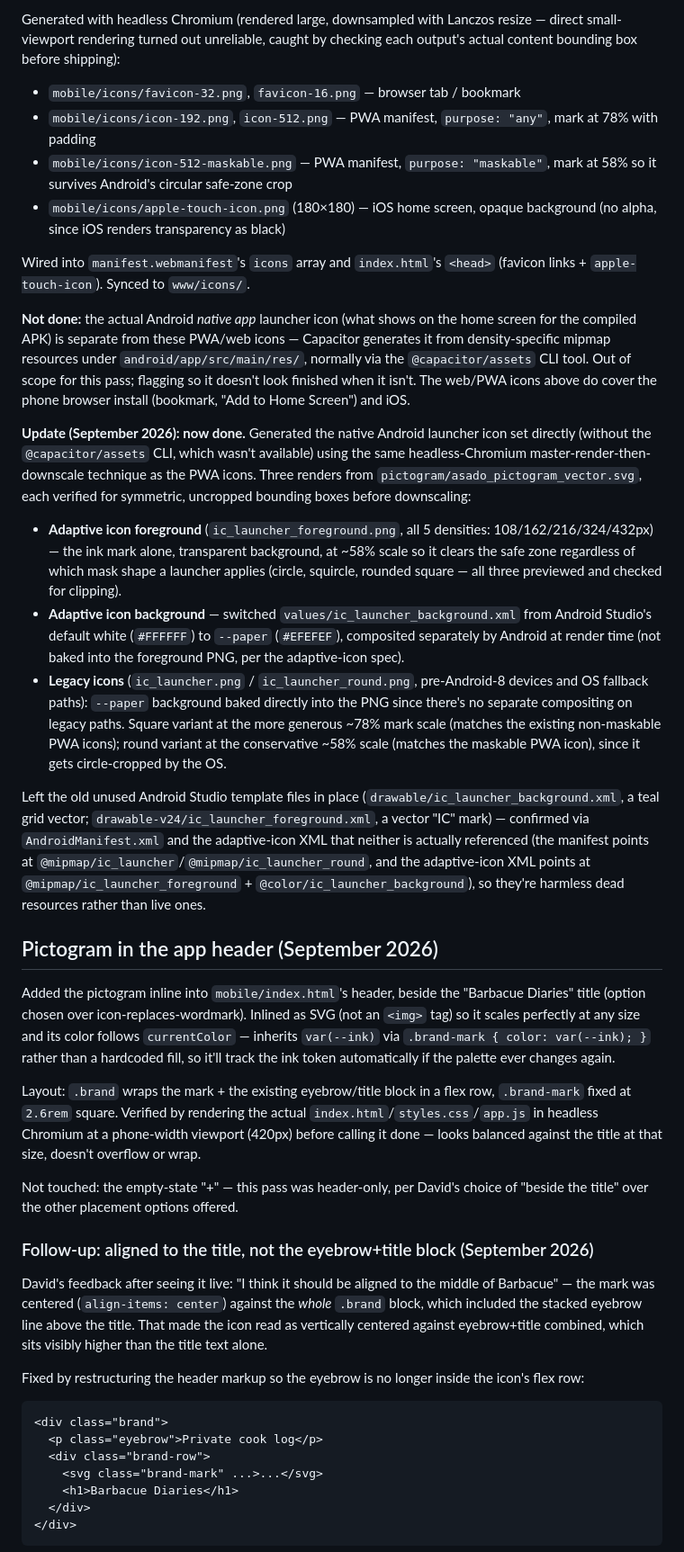
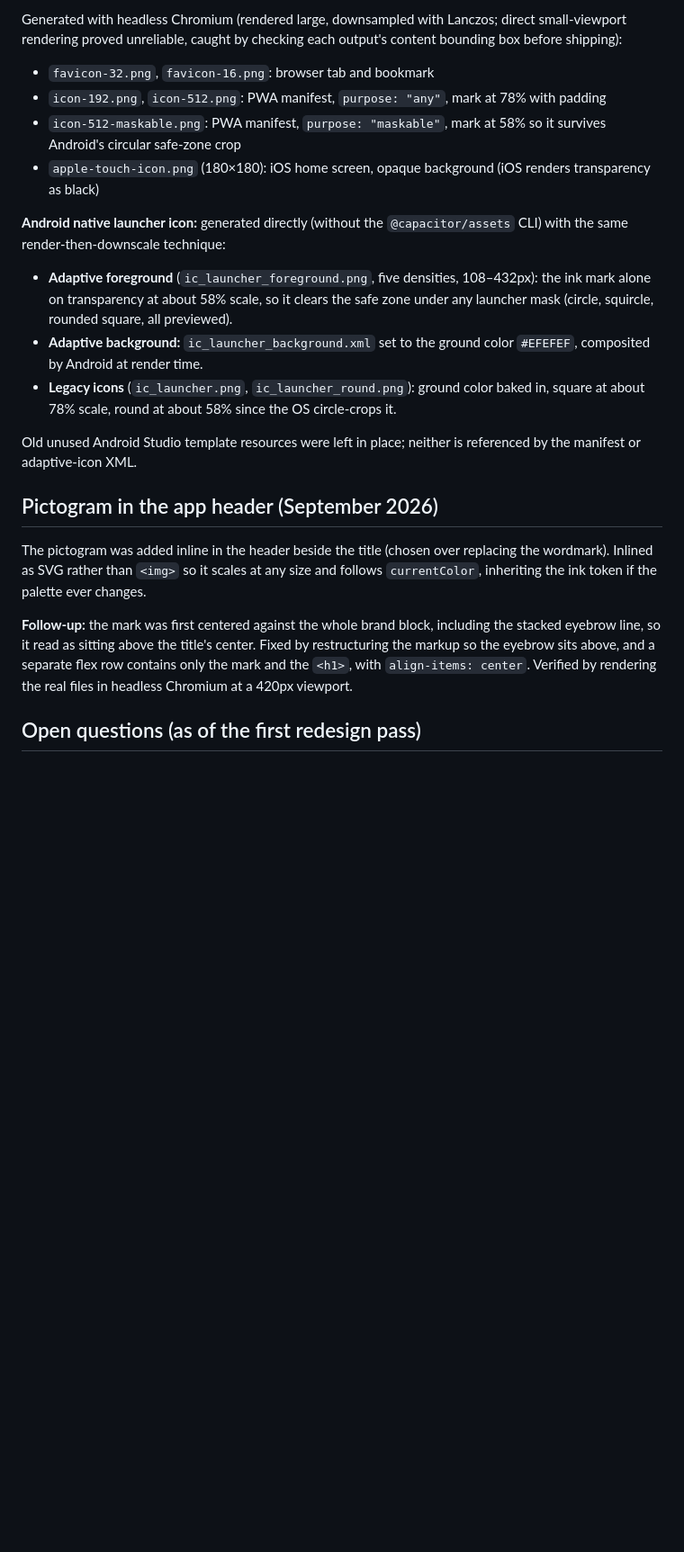
Before and after one commit to ronsel-eu/barbacuediaries, a Markdown page: DESIGN.md, the part around one of its changes. Shown at 90% size. GitHub-like rendering; blank space fills up the shorter version.

````diff
--- a/DESIGN.md
+++ b/DESIGN.md
@@ -158,42 +173,22 @@ David supplied `pictogram/asado_pictogram_vector.svg` — a bull-head + crossed
 
-Generated with headless Chromium (rendered large, downsampled with Lanczos resize — direct small-viewport rendering turned out unreliable, caught by checking each output's actual content bounding box before shipping):
-- `mobile/icons/favicon-32.png`, `favicon-16.png` — browser tab / bookmark
-- `mobile/icons/icon-192.png`, `icon-512.png` — PWA manifest, `purpose: "any"`, mark at 78% with padding
-- `mobile/icons/icon-512-maskable.png` — PWA manifest, `purpose: "maskable"`, mark at 58% so it survives Android's circular safe-zone crop
-- `mobile/icons/apple-touch-icon.png` (180×180) — iOS home screen, opaque background (no alpha, since iOS renders transparency as black)
+Generated with headless Chromium (rendered large, downsampled with Lanczos; direct small-viewport rendering proved unreliable, caught by checking each output's content bounding box before shipping):
+- `favicon-32.png`, `favicon-16.png`: browser tab and bookmark
+- `icon-192.png`, `icon-512.png`: PWA manifest, `purpose: "any"`, mark at 78% with padding
+- `icon-512-maskable.png`: PWA manifest, `purpose: "maskable"`, mark at 58% so it survives Android's circular safe-zone crop
+- `apple-touch-icon.png` (180×180): iOS home screen, opaque background (iOS renders transparency as black)
 
-Wired into `manifest.webmanifest`'s `icons` array and `index.html`'s `<head>` (favicon links + `apple-touch-icon`). Synced to `www/icons/`.
+**Android native launcher icon:** generated directly (without the `@capacitor/assets` CLI) with the same render-then-downscale technique:
+- **Adaptive foreground** (`ic_launcher_foreground.png`, five densities, 108–432px): the ink mark alone on transparency at about 58% scale, so it clears the safe zone under any launcher mask (circle, squircle, rounded square, all previewed).
+- **Adaptive background:** `ic_launcher_background.xml` set to the ground color `#EFEFEF`, composited by Android at render time.
+- **Legacy icons** (`ic_launcher.png`, `ic_launcher_round.png`): ground color baked in, square at about 78% scale, round at about 58% since the OS circle-crops it.
 
-**Not done:** the actual Android *native app* launcher icon (what shows on the home screen for the compiled APK) is separate from these PWA/web icons — Capacitor generates it from density-specific mipmap resources under `android/app/src/main/res/`, normally via the `@capacitor/assets` CLI tool. Out of scope for this pass; flagging so it doesn't look finished when it isn't. The web/PWA icons above do cover the phone browser install (bookmark, "Add to Home Screen") and iOS.
-
-**Update (September 2026): now done.** Generated the native Android launcher icon set directly (without the `@capacitor/assets` CLI, which wasn't available) using the same headless-Chromium master-render-then-downscale technique as the PWA icons. Three renders from `pictogram/asado_pictogram_vector.svg`, each verified for symmetric, uncropped bounding boxes before downscaling:
-- **Adaptive icon foreground** (`ic_launcher_foreground.png`, all 5 densities: 108/162/216/324/432px) — the ink mark alone, transparent background, at ~58% scale so it clears the safe zone regardless of which mask shape a launcher applies (circle, squircle, rounded square — all three previewed and checked for clipping).
-- **Adaptive icon background** — switched `values/ic_launcher_background.xml` from Android Studio's default white (`#FFFFFF`) to `--paper` (`#EFEFEF`), composited separately by Android at render time (not baked into the foreground PNG, per the adaptive-icon spec).
-- **Legacy icons** (`ic_launcher.png` / `ic_launcher_round.png`, pre-Android-8 devices and OS fallback paths): `--paper` background baked directly into the PNG since there's no separate compositing on legacy paths. Square variant at the more generous ~78% mark scale (matches the existing non-maskable PWA icons); round variant at the conservative ~58% scale (matches the maskable PWA icon), since it gets circle-cropped by the OS.
-
-Left the old unused Android Studio template files in place (`drawable/ic_launcher_background.xml`, a teal grid vector; `drawable-v24/ic_launcher_foreground.xml`, a vector "IC" mark) — confirmed via `AndroidManifest.xml` and the adaptive-icon XML that neither is actually referenced (the manifest points at `@mipmap/ic_launcher`/`@mipmap/ic_launcher_round`, and the adaptive-icon XML points at `@mipmap/ic_launcher_foreground` + `@color/ic_launcher_background`), so they're harmless dead resources rather than live ones.
+Old unused Android Studio template resources were left in place; neither is referenced by the manifest or adaptive-icon XML.
 
 ## Pictogram in the app header (September 2026)
 
-Added the pictogram inline into `mobile/index.html`'s header, beside the "Barbacue Diaries" title (option chosen over icon-replaces-wordmark). Inlined as SVG (not an `<img>` tag) so it scales perfectly at any size and its color follows `currentColor` — inherits `var(--ink)` via `.brand-mark { color: var(--ink); }` rather than a hardcoded fill, so it'll track the ink token automatically if the palette ever changes again.
+The pictogram was added inline in the header beside the title (chosen over replacing the wordmark). Inlined as SVG rather than `<img>` so it scales at any size and follows `currentColor`, inheriting the ink token if the palette ever changes.
 
-Layout: `.brand` wraps the mark + the existing eyebrow/title block in a flex row, `.brand-mark` fixed at `2.6rem` square. Verified by rendering the actual `index.html`/`styles.css`/`app.js` in headless Chromium at a phone-width viewport (420px) before calling it done — looks balanced against the title at that size, doesn't overflow or wrap.
+**Follow-up:** the mark was first centered against the whole brand block, including the stacked eyebrow line, so it read as sitting above the title's center. Fixed by restructuring the markup so the eyebrow sits above, and a separate flex row contains only the mark and the `<h1>`, with `align-items: center`. Verified by rendering the real files in headless Chromium at a 420px viewport.
 
-Not touched: the empty-state "+" — this pass was header-only, per David's choice of "beside the title" over the other placement options offered.
+## Open questions (as of the first redesign pass)
 
-### Follow-up: aligned to the title, not the eyebrow+title block (September 2026)
-
-David's feedback after seeing it live: "I think it should be aligned to the middle of Barbacue" — the mark was centered (`align-items: center`) against the *whole* `.brand` block, which included the stacked eyebrow line above the title. That made the icon read as vertically centered against eyebrow+title combined, which sits visibly higher than the title text alone.
-
-Fixed by restructuring the header markup so the eyebrow is no longer inside the icon's flex row:
-
-```html
-<div class="brand">
-  <p class="eyebrow">Private cook log</p>
-  <div class="brand-row">
-    <svg class="brand-mark" ...>...</svg>
-    <h1>Barbacue Diaries</h1>
-  </div>
-</div>
-```
-
````
Also changed, not shown: other parts of DESIGN.md (+108 -106 lines), README.md (+3 -2 lines).
